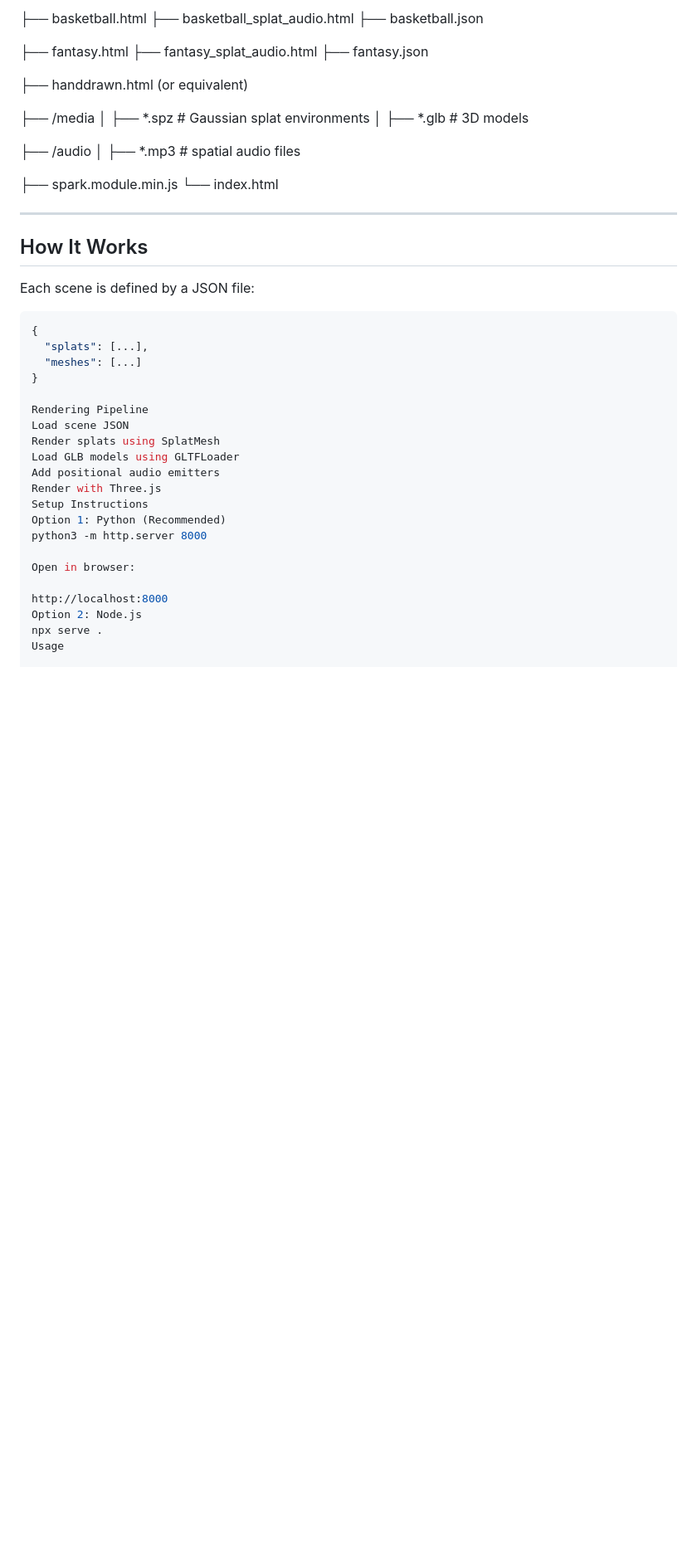
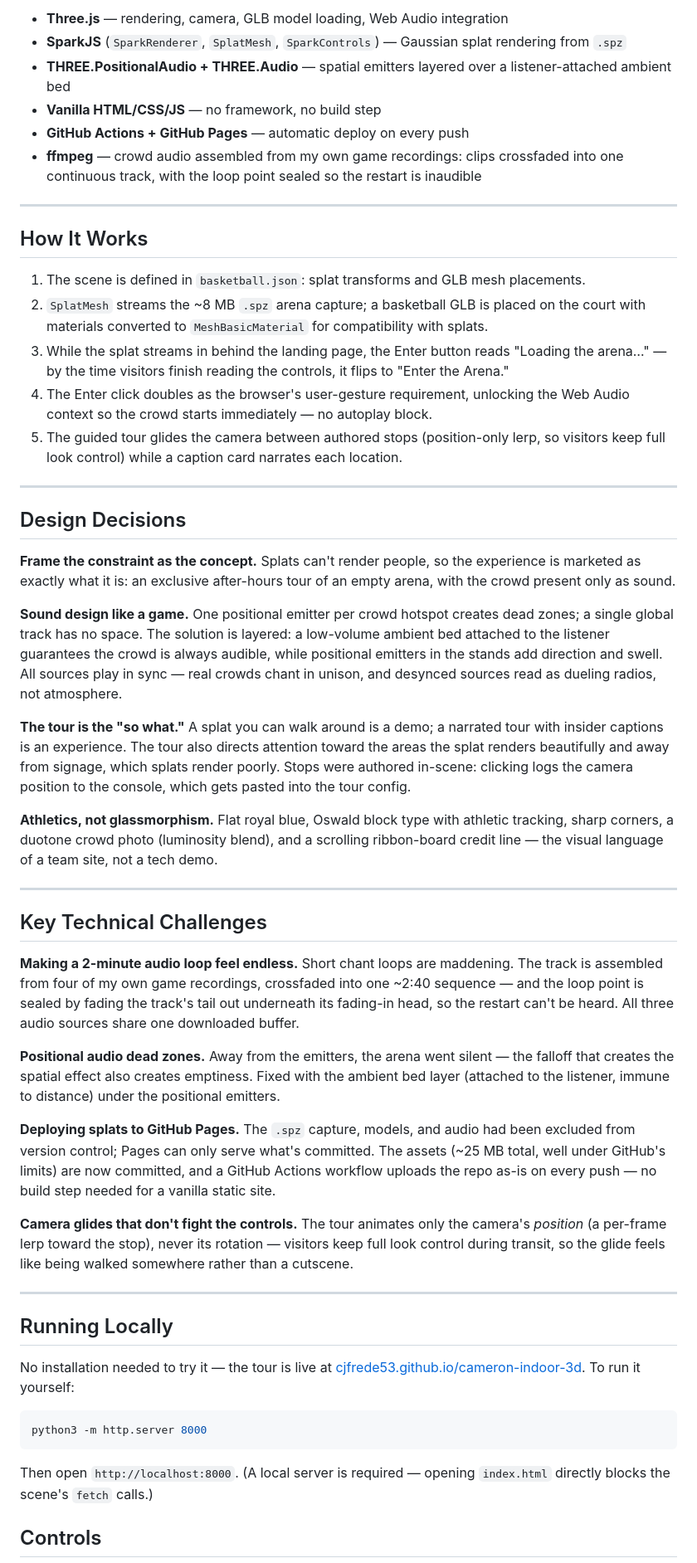
Before and after one commit to cjfrede53/cameron-indoor-3d, a Markdown page: README.md, the part around one of its changes. Shown at 83% size. Drawn GitHub-style; blank space fills up the shorter version.

````diff
--- a/README.md
+++ b/README.md
@@ -59,51 +29,56 @@ This project combines three main technologies:
 
-├── basketball.html
-├── basketball_splat_audio.html
-├── basketball.json
-
-├── fantasy.html
-├── fantasy_splat_audio.html
-├── fantasy.json
-
-├── handdrawn.html (or equivalent)
-
-├── /media
-│ ├── *.spz # Gaussian splat environments
-│ ├── *.glb # 3D models
-
-├── /audio
-│ ├── *.mp3 # spatial audio files
-
-├── spark.module.min.js
-└── index.html
-
+- **Three.js** — rendering, camera, GLB model loading, Web Audio integration
+- **SparkJS** (`SparkRenderer`, `SplatMesh`, `SparkControls`) — Gaussian splat rendering from `.spz`
+- **THREE.PositionalAudio + THREE.Audio** — spatial emitters layered over a listener-attached ambient bed
+- **Vanilla HTML/CSS/JS** — no framework, no build step
+- **GitHub Actions + GitHub Pages** — automatic deploy on every push
+- **ffmpeg** — crowd audio assembled from my own game recordings: clips crossfaded into one continuous track, with the loop point sealed so the restart is inaudible
 
 ---
 
 ## How It Works
 
-Each scene is defined by a JSON file:
+1. The scene is defined in `basketball.json`: splat transforms and GLB mesh placements.
+2. `SplatMesh` streams the ~8 MB `.spz` arena capture; a basketball GLB is placed on the court with materials converted to `MeshBasicMaterial` for compatibility with splats.
+3. While the splat streams in behind the landing page, the Enter button reads "Loading the arena…" — by the time visitors finish reading the controls, it flips to "Enter the Arena."
+4. The Enter click doubles as the browser's user-gesture requirement, unlocking the Web Audio context so the crowd starts immediately — no autoplay block.
+5. The guided tour glides the camera between authored stops (position-only lerp, so visitors keep full look control) while a caption card narrates each location.
 
-```json
-{
-  "splats": [...],
-  "meshes": [...]
-}
+---
 
-Rendering Pipeline
-Load scene JSON
-Render splats using SplatMesh
-Load GLB models using GLTFLoader
-Add positional audio emitters
-Render with Three.js
-Setup Instructions
-Option 1: Python (Recommended)
+## Design Decisions
+
+**Frame the constraint as the concept.** Splats can't render people, so the experience is marketed as exactly what it is: an exclusive after-hours tour of an empty arena, with the crowd present only as sound.
+
+**Sound design like a game.** One positional emitter per crowd hotspot creates dead zones; a single global track has no space. The solution is layered: a low-volume ambient bed attached to the listener guarantees the crowd is always audible, while positional emitters in the stands add direction and swell. All sources play in sync — real crowds chant in unison, and desynced sources read as dueling radios, not atmosphere.
+
+**The tour is the "so what."** A splat you can walk around is a demo; a narrated tour with insider captions is an experience. The tour also directs attention toward the areas the splat renders beautifully and away from signage, which splats render poorly. Stops were authored in-scene: clicking logs the camera position to the console, which gets pasted into the tour config.
+
+**Athletics, not glassmorphism.** Flat royal blue, Oswald block type with athletic tracking, sharp corners, a duotone crowd photo (luminosity blend), and a scrolling ribbon-board credit line — the visual language of a team site, not a tech demo.
+
+---
+
+## Key Technical Challenges
+
+**Making a 2-minute audio loop feel endless.** Short chant loops are maddening. The track is assembled from four of my own game recordings, crossfaded into one ~2:40 sequence — and the loop point is sealed by fading the track's tail out underneath its fading-in head, so the restart can't be heard. All three audio sources share one downloaded buffer.
+
+**Positional audio dead zones.** Away from the emitters, the arena went silent — the falloff that creates the spatial effect also creates emptiness. Fixed with the ambient bed layer (attached to the listener, immune to distance) under the positional emitters.
+
+**Deploying splats to GitHub Pages.** The `.spz` capture, models, and audio had been excluded from version control; Pages can only serve what's committed. The assets (~25 MB total, well under GitHub's limits) are now committed, and a GitHub Actions workflow uploads the repo as-is on every push — no build step needed for a vanilla static site.
+
+**Camera glides that don't fight the controls.** The tour animates only the camera's *position* (a per-frame lerp toward the stop), never its rotation — visitors keep full look control during transit, so the glide feels like being walked somewhere rather than a cutscene.
+
+---
+
+## Running Locally
+
+No installation needed to try it — the tour is live at [cjfrede53.github.io/cameron-indoor-3d](https://cjfrede53.github.io/cameron-indoor-3d/). To run it yourself:
+
+```bash
 python3 -m http.server 8000
+```
 
-Open in browser:
+Then open `http://localhost:8000`. (A local server is required — opening `index.html` directly blocks the scene's `fetch` calls.)
 
-http://localhost:8000
-Option 2: Node.js
-npx serve .
-Usage
+## Controls
 
````
Also changed, not shown: other parts of README.md (+34 -111 lines).
